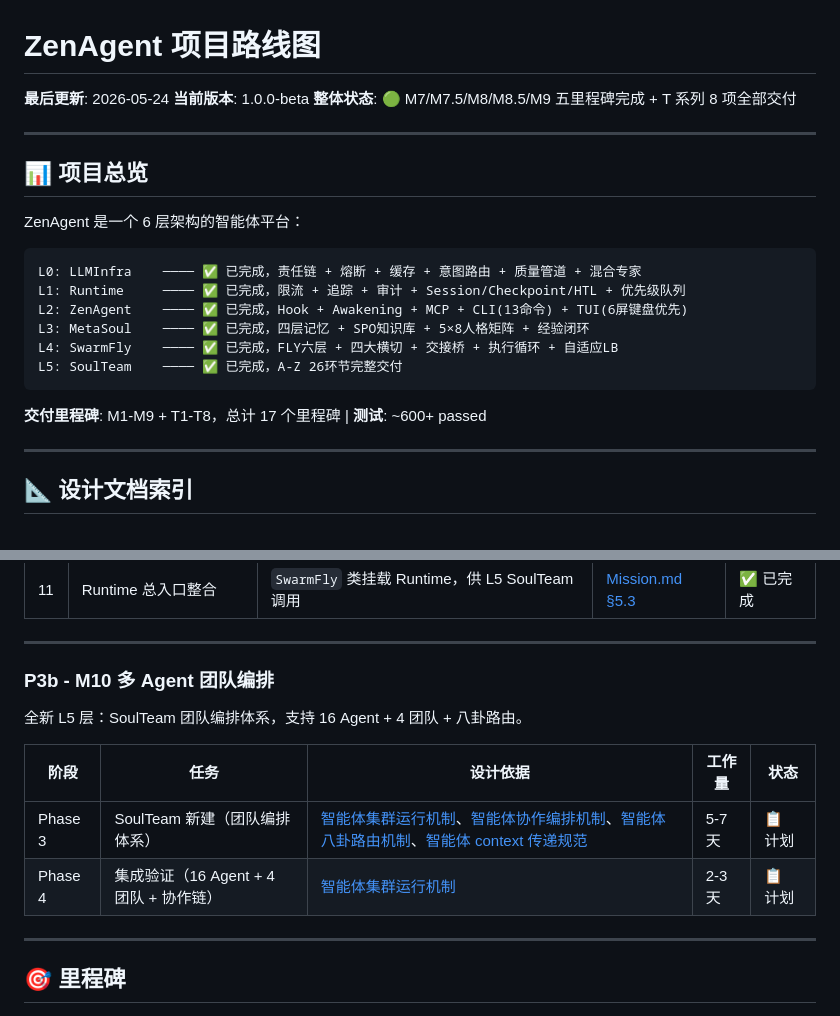
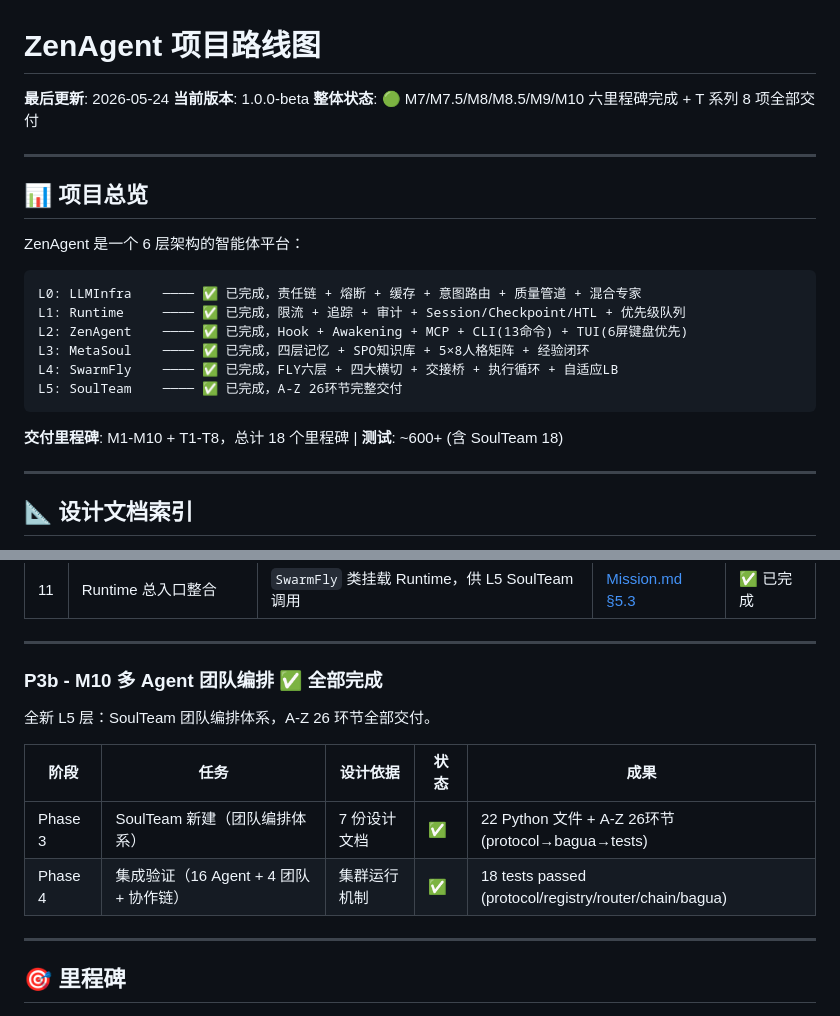
Before and after one commit to HectorYuan/ZenAgent, a Markdown page: docs/ROADMAP.md, 2 parts joined by grey strips. GitHub-like rendering.

Commit message:
docs: ROADMAP 同步 — M10 完成 + 里程碑数修正
- 整体状态: 五里程碑 → 六里程碑 (加入 M10)
- 交付里程碑: 17 → 18 个
- P3b M10: Phase 3+4 标记 ✅ 已完成
- 测试数: 加入 SoulTeam 18 tests

Co-Authored-By: Claude Opus 4.7 <noreply@anthropic.com>

````diff
--- a/docs/ROADMAP.md
+++ b/docs/ROADMAP.md
@@ -2,7 +2,7 @@
 
 **最后更新**: 2026-05-24
 **当前版本**: 1.0.0-beta
-**整体状态**: 🟢 M7/M7.5/M8/M8.5/M9 五里程碑完成 + T 系列 8 项全部交付
+**整体状态**: 🟢 M7/M7.5/M8/M8.5/M9/M10 六里程碑完成 + T 系列 8 项全部交付
 
 ---
 
@@ -19,7 +19,7 @@ L4: SwarmFly    ──── ✅ 已完成，FLY六层 + 四大横切 + 交接
 L5: SoulTeam    ──── ✅ 已完成，A-Z 26环节完整交付
 ```
 
-**交付里程碑**: M1-M9 + T1-T8，总计 17 个里程碑 | **测试**: ~600+ passed
+**交付里程碑**: M1-M10 + T1-T8，总计 18 个里程碑 | **测试**: ~600+ (含 SoulTeam 18)
 
 ---
 
@@ -175,14 +175,14 @@ L5: SoulTeam    ──── ✅ 已完成，A-Z 26环节完整交付
 
 ---
 
-### P3b - M10 多 Agent 团队编排
+### P3b - M10 多 Agent 团队编排 ✅ 全部完成
 
-全新 L5 层：SoulTeam 团队编排体系，支持 16 Agent + 4 团队 + 八卦路由。
+全新 L5 层：SoulTeam 团队编排体系，A-Z 26 环节全部交付。
 
-| 阶段 | 任务 | 设计依据 | 工作量 | 状态 |
-| ---- | ---- | -------- | ------ | ---- |
-| Phase 3 | SoulTeam 新建（团队编排体系） | [智能体集群运行机制](./design/agent-collaboration/智能体集群运行机制.md)、[智能体协作编排机制](./design/agent-collaboration/智能体协作编排机制.md)、[智能体八卦路由机制](./design/agent-collaboration/智能体八卦路由机制.md)、[智能体 context 传递规范](./design/agent-collaboration/智能体context传递规范.md) | 5-7 天 | 📋 计划 |
-| Phase 4 | 集成验证（16 Agent + 4 团队 + 协作链） | [智能体集群运行机制](./design/agent-collaboration/智能体集群运行机制.md) | 2-3 天 | 📋 计划 |
+| 阶段 | 任务 | 设计依据 | 状态 | 成果 |
+| ---- | ---- | -------- | ---- | ---- |
+| Phase 3 | SoulTeam 新建（团队编排体系） | 7 份设计文档 | ✅ | 22 Python 文件 + A-Z 26环节 (protocol→bagua→tests) |
+| Phase 4 | 集成验证（16 Agent + 4 团队 + 协作链） | 集群运行机制 | ✅ | 18 tests passed (protocol/registry/router/chain/bagua) |
 
 ---
 
````
